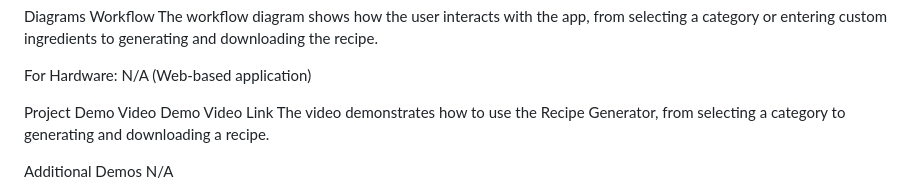
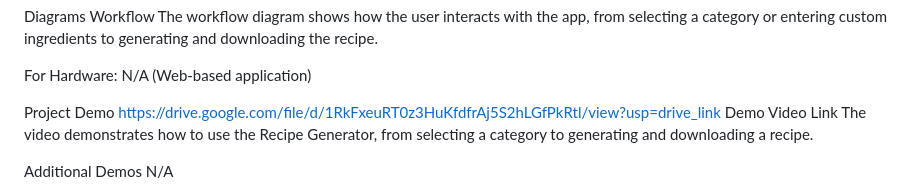
Before and after one commit to aafiyanizam/tinkher_hack, a Markdown page: README.md, the part around the change. Rendered like a GitHub page.

```diff
--- a/README.md
+++ b/README.md
@@ -90,7 +90,7 @@ For Hardware:
 N/A (Web-based application)
 
 Project Demo
-Video
+https://drive.google.com/file/d/1RkFxeuRT0z3HuKfdfrAj5S2hLGfPkRtl/view?usp=drive_link
 Demo Video Link
 The video demonstrates how to use the Recipe Generator, from selecting a category to generating and downloading a recipe.
 
```
